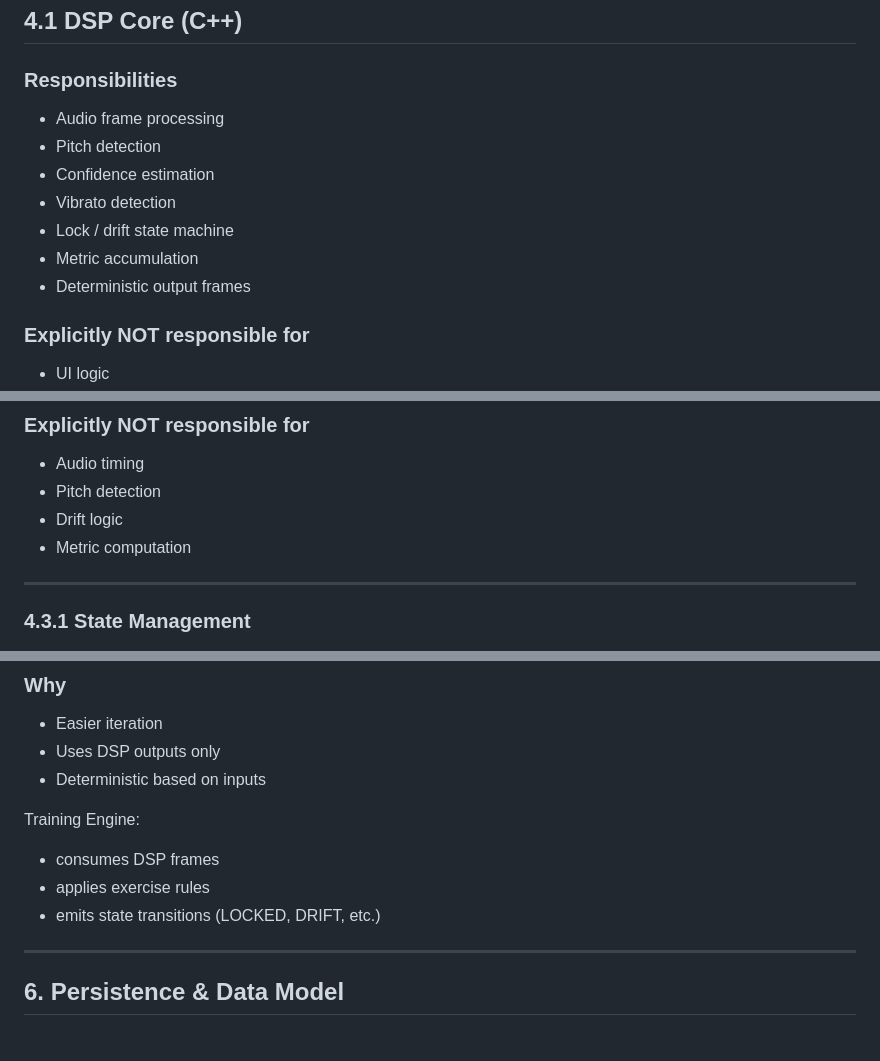
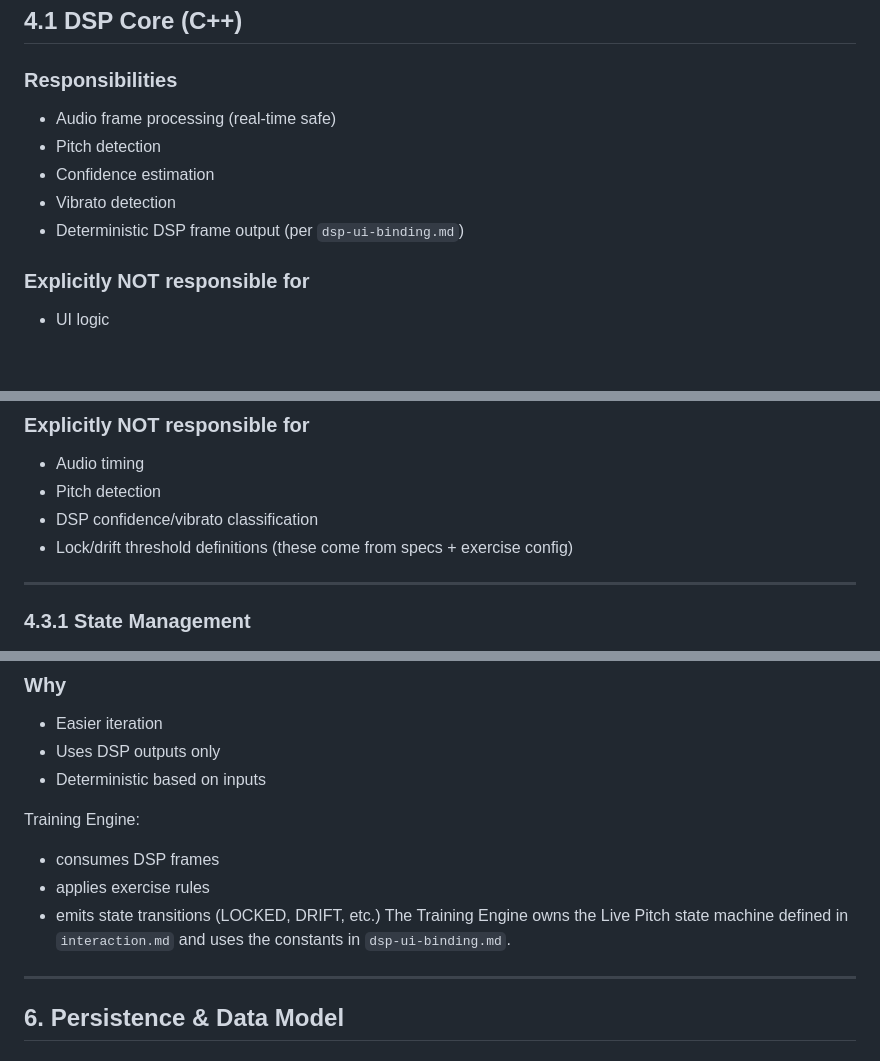
Before and after one commit to yossef6548/Pitch-Translator, a Markdown page: specs/platform-architecture.md, 3 parts joined by grey strips. GitHub-like rendering; blank space fills up the shorter version.

Commit message:
Add specs

```diff
--- a/specs/platform-architecture.md
+++ b/specs/platform-architecture.md
@@ -72,13 +72,11 @@ Tablets supported automatically via responsive UI.
 
 ### Responsibilities
 
-* Audio frame processing
+* Audio frame processing (real-time safe)
 * Pitch detection
 * Confidence estimation
 * Vibrato detection
-* Lock / drift state machine
-* Metric accumulation
-* Deterministic output frames
+* Deterministic DSP frame output (per `dsp-ui-binding.md`)
 
 ### Explicitly NOT responsible for
 
@@ -184,8 +182,8 @@ Audio Flow mirrors iOS exactly.
 
 * Audio timing
 * Pitch detection
-* Drift logic
-* Metric computation
+* DSP confidence/vibrato classification
+* Lock/drift threshold definitions (these come from specs + exercise config)
 
 ---
 
@@ -239,6 +237,7 @@ Training Engine:
 * consumes DSP frames
 * applies exercise rules
 * emits state transitions (LOCKED, DRIFT, etc.)
+  The Training Engine owns the Live Pitch state machine defined in `interaction.md` and uses the constants in `dsp-ui-binding.md`.
 
 ---
 
```
